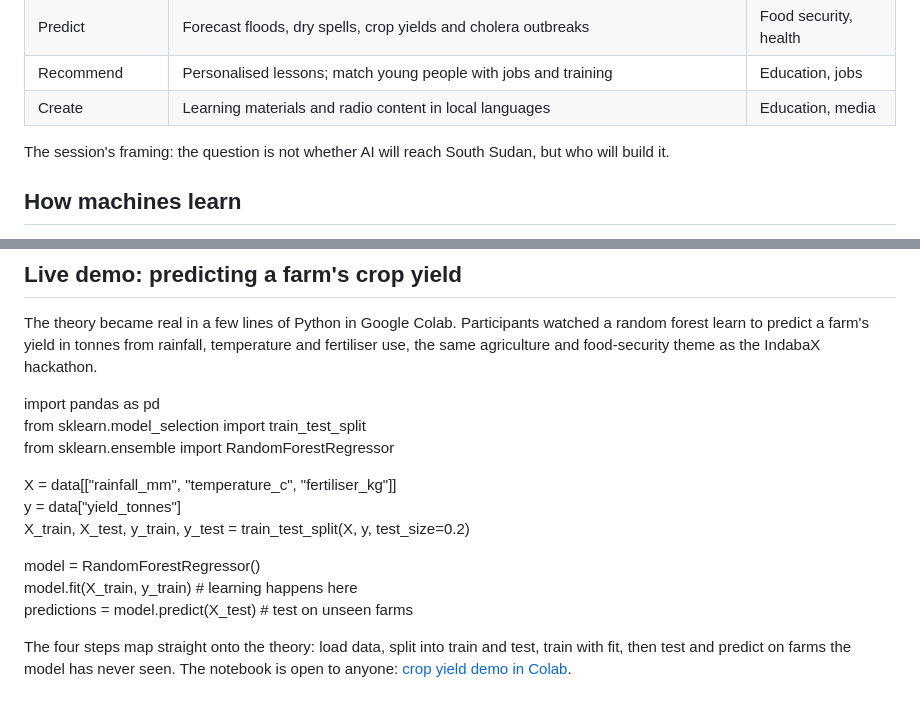
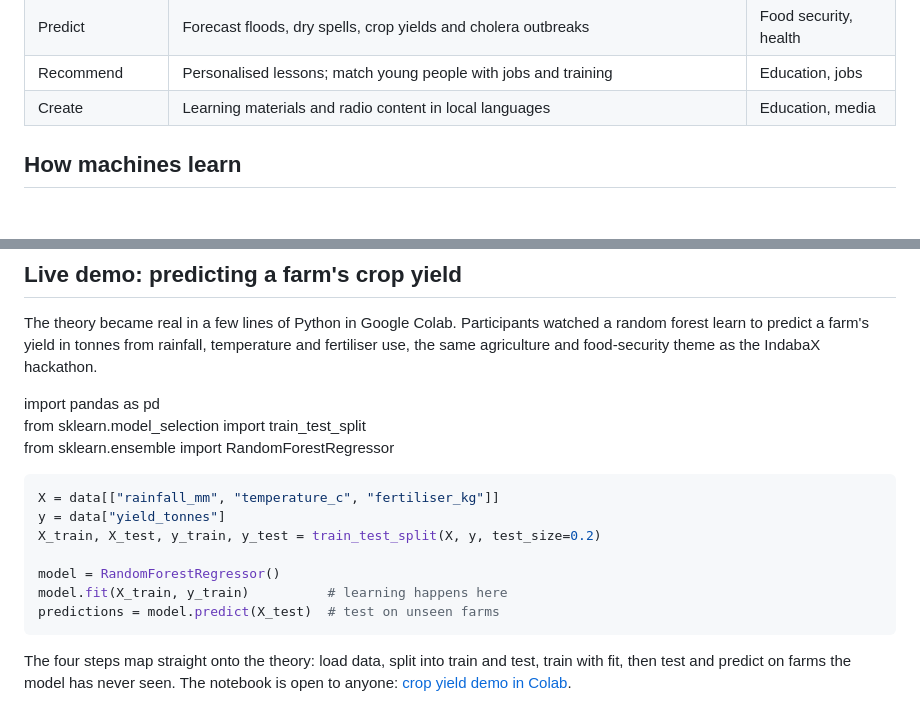
Before and after one commit to scenius-hub/2026-IndabaX-South-Sudan-Materials, a Markdown page: Technical Session_Inside AI/04-inside-ai.md, 2 parts joined by grey strips. Drawn GitHub-style; blank space fills up the shorter version.

Commit message:
Refactor markdown and enhance code examples
Updated markdown formatting for code blocks and improved clarity in the text.

````diff
--- a/Technical Session_Inside AI/04-inside-ai.md
+++ b/Technical Session_Inside AI/04-inside-ai.md
@@ -21,7 +21,6 @@ Most participants had already used AI that morning: Google Maps traffic, face un
 | Recommend          | Personalised lessons; match young people with jobs and training                                          | Education, jobs       |
 | Create             | Learning materials and radio content in local languages                                                  | Education, media      |
 
-The session's framing: the question is not whether AI will reach South Sudan, but who will build it.
 
 ## How machines learn
 
@@ -58,13 +59,15 @@ import pandas as pd
 from sklearn.model_selection import train_test_split
 from sklearn.ensemble import RandomForestRegressor
 
-X = data\[\["rainfall_mm", "temperature_c", "fertiliser_kg"\]\]
-y = data\["yield_tonnes"\]
+```python
+X = data[["rainfall_mm", "temperature_c", "fertiliser_kg"]]
+y = data["yield_tonnes"]
 X_train, X_test, y_train, y_test = train_test_split(X, y, test_size=0.2)
 
 model = RandomForestRegressor()
-model.fit(X_train, y_train) \# learning happens here
-predictions = model.predict(X_test) \# test on unseen farms
+model.fit(X_train, y_train)          # learning happens here
+predictions = model.predict(X_test)  # test on unseen farms
+```
 
 The four steps map straight onto the theory: load data, split into train and test, train with fit, then test and predict on farms the model has never seen. The notebook is open to anyone: [crop yield demo in Colab](https://colab.research.google.com/drive/1XMYuu7cs6XB_zECGxzSbY4Movc78N_MM?usp=sharing).
 
````
Also changed, not shown: other parts of Technical Session_Inside AI/04-inside-ai.md (+3 -1 lines).
